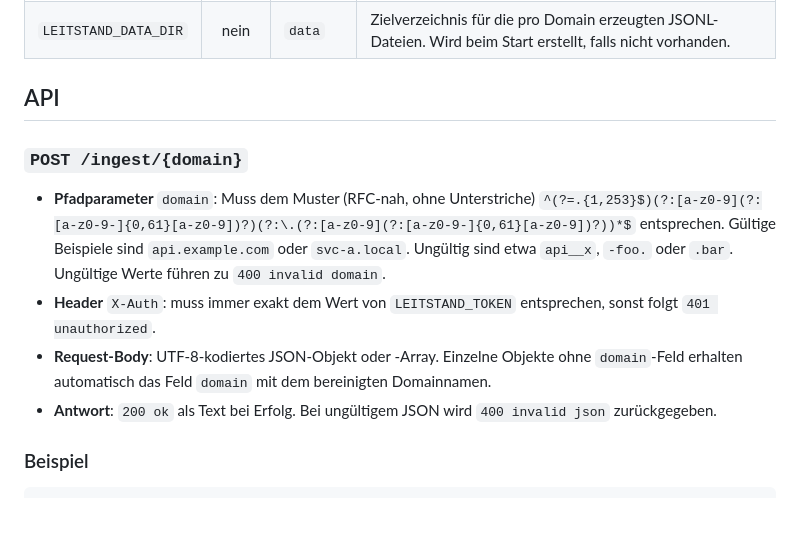
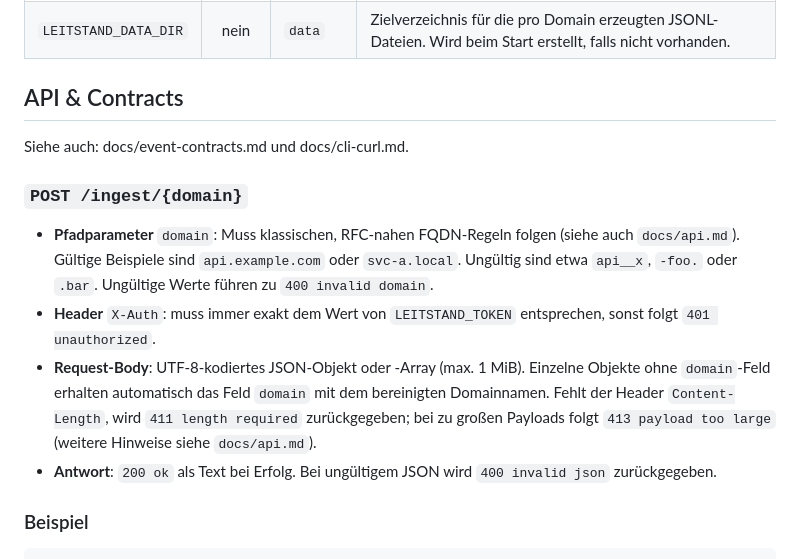
Before and after one commit to heimgewebe/chronik, a Markdown page: README.md, the part around the change. Drawn GitHub-style; blank space fills up the shorter version.

```diff
--- a/README.md
+++ b/README.md
@@ -62,15 +62,16 @@ In GitHub Codespaces sollte der Port 8788 veröffentlicht werden, um Anfragen an
 | `LEITSTAND_TOKEN`      |  ja     | ``       | Shared-Secret. Jeder Request muss den Header `X-Auth` mit exakt diesem Wert enthalten. |
 | `LEITSTAND_DATA_DIR`   | nein    | `data`   | Zielverzeichnis für die pro Domain erzeugten JSONL-Dateien. Wird beim Start erstellt, falls nicht vorhanden. |
 
-## API
+## API & Contracts
+Siehe auch: docs/event-contracts.md und docs/cli-curl.md.
 ### `POST /ingest/{domain}`
-* **Pfadparameter** `domain`: Muss dem Muster (RFC-nah, ohne Unterstriche)
-  `^(?=.{1,253}$)(?:[a-z0-9](?:[a-z0-9-]{0,61}[a-z0-9])?)(?:\.(?:[a-z0-9](?:[a-z0-9-]{0,61}[a-z0-9])?))*$`
-  entsprechen. Gültige Beispiele sind `api.example.com` oder `svc-a.local`. Ungültig
-  sind etwa `api__x`, `-foo.` oder `.bar`. Ungültige Werte führen zu
-  `400 invalid domain`.
+* **Pfadparameter** `domain`: Muss klassischen, RFC-nahen FQDN-Regeln folgen (siehe auch `docs/api.md`).
+  Gültige Beispiele sind `api.example.com` oder `svc-a.local`. Ungültig sind etwa `api__x`,
+  `-foo.` oder `.bar`. Ungültige Werte führen zu `400 invalid domain`.
 * **Header** `X-Auth`: muss immer exakt dem Wert von `LEITSTAND_TOKEN` entsprechen, sonst folgt `401 unauthorized`.
-* **Request-Body**: UTF-8-kodiertes JSON-Objekt oder -Array. Einzelne Objekte ohne `domain`-Feld erhalten automatisch das Feld `domain` mit dem bereinigten Domainnamen.
+* **Request-Body**: UTF-8-kodiertes JSON-Objekt oder -Array (max. 1 MiB). Einzelne Objekte ohne `domain`-Feld erhalten automatisch das Feld `domain`
+  mit dem bereinigten Domainnamen. Fehlt der Header `Content-Length`, wird `411 length required` zurückgegeben; bei zu großen Payloads
+  folgt `413 payload too large` (weitere Hinweise siehe `docs/api.md`).
 * **Antwort**: `200 ok` als Text bei Erfolg. Bei ungültigem JSON wird `400 invalid json` zurückgegeben.
 
 ### Beispiel
```
Also changed, not shown: docs/cli-curl.md (added, +22 -0 lines), docs/event-contracts.md (added, +4 -0 lines).
